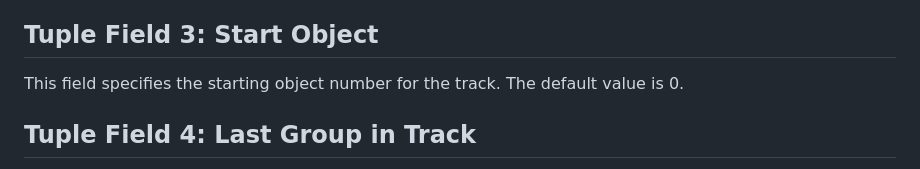
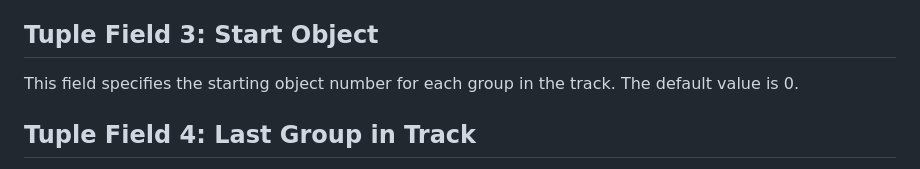
Before and after one commit to afrind/moq-test, a Markdown page: draft-afrind-moq-test.md, the part around the change. GitHub-like rendering.

Commit message:
Clarification on start object being reset for each group (#2)
* Clarification on start object being reset for each group

Previously, there was some ambiguity as to whether the object ids get reset at the beginning of each group. For example, if start_object == 0 and object_increment == 1 and objects_per_group == 3, there was ambiguity as to whether things would look like:

Group 0: 0, 1, 2
Group 1: 3, 4, 5
...

OR

Group 0: 0, 1, 2
Group 1: 0, 1, 2
...

* reflow

---------

Co-authored-by: afrind <afrind@users.noreply.github.com>

```diff
--- a/draft-afrind-moq-test.md
+++ b/draft-afrind-moq-test.md
@@ -68,7 +68,8 @@ This field specifies the starting group number for the track.  The default value
 
 ## Tuple Field 3: Start Object
 
-This field specifies the starting object number for the track.  The default value is 0.
+This field specifies the starting object number for each group in the track.
+The default value is 0.
 
 ## Tuple Field 4: Last Group in Track
 
```
